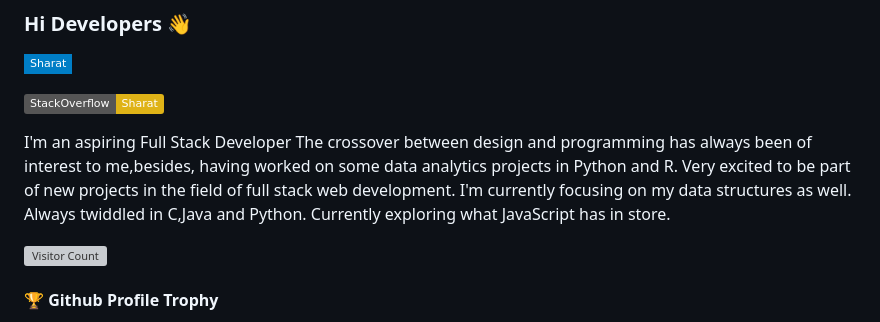
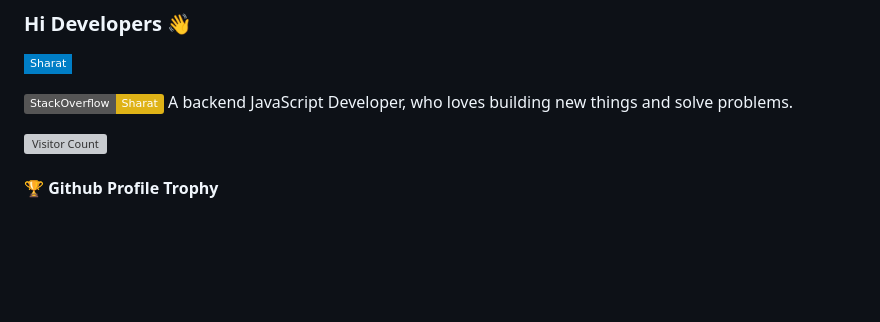
Before and after one commit to sharat9703/sharat9703, a Markdown page: README.md, the part around the change. Rendered like a GitHub page; badges without logos; blank space fills up the shorter version; grey boxes are pictures that could not be loaded.

```diff
--- a/README.md
+++ b/README.md
@@ -4,12 +4,7 @@
 [![Linkedin Badge](https://img.shields.io/badge/-Sharat-blue?style=flat-square&logo=Linkedin&logoColor=white&link=https://www.linkedin.com/in/sharat-yaragatti-04023a111/)](https://www.linkedin.com/in/sharat-yaragatti-04023a111/)
 
 [![Website Badge](https://img.shields.io/badge/StackOverflow-Sharat-yellow)](https://stackoverflow.com/users/18186931/sharat/)
-
-I'm an aspiring
-Full Stack Developer
-The crossover between design and programming has always been of interest to me,besides, having worked on some data analytics projects in Python and R.
-Very excited to be part of new projects in the field of full stack web development. I'm currently focusing on my data structures as well. Always twiddled in C,Java and Python.
-Currently exploring what JavaScript has in store.
+A backend JavaScript Developer, who loves building new things and solve problems.
 
 
 ![Visitor Count](https://profile-counter.glitch.me/sharat9703/count.svg)
```
